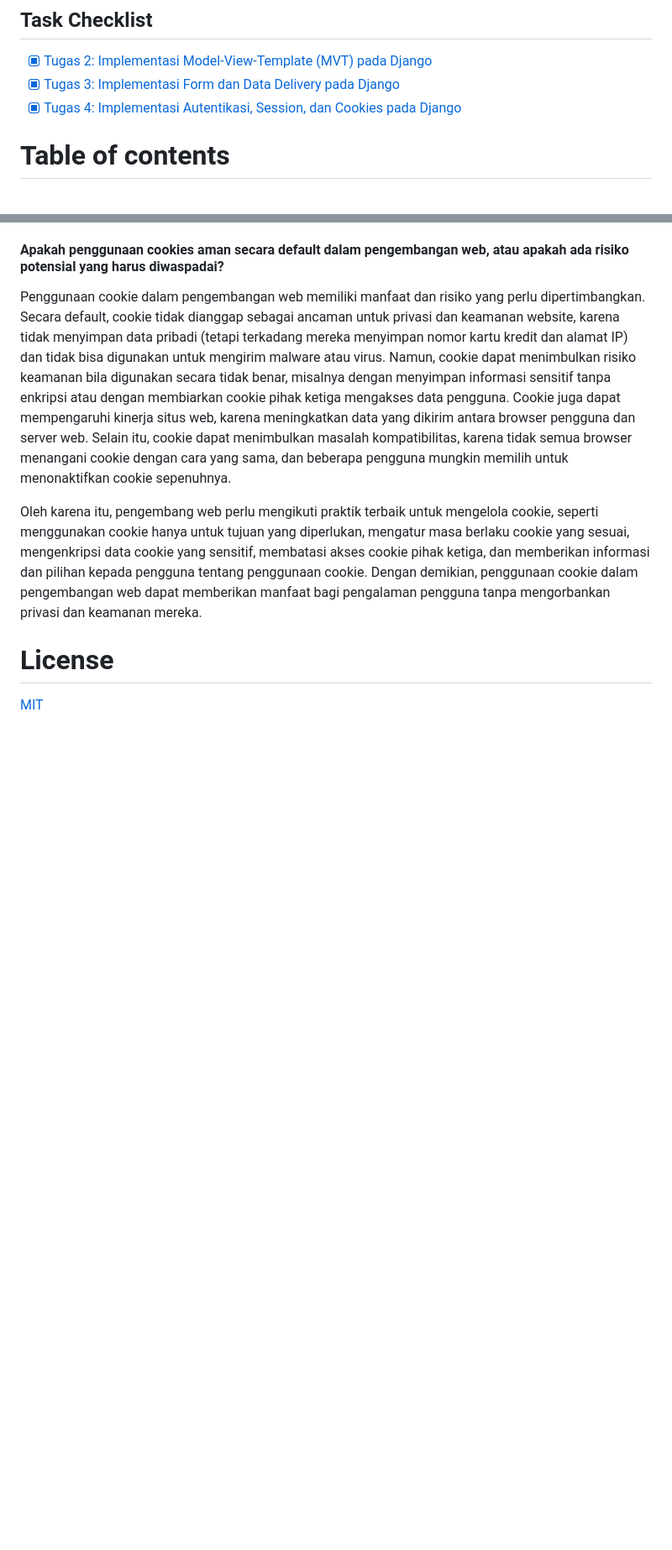
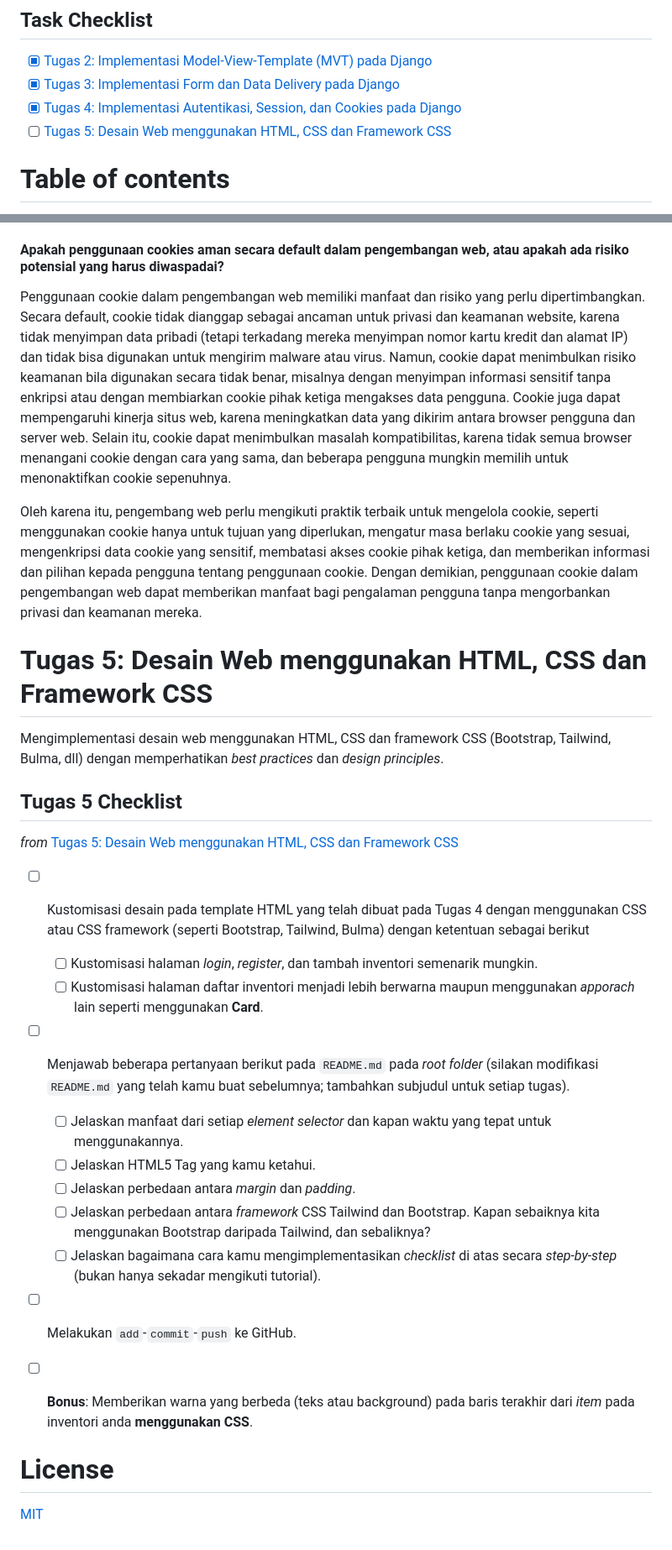
Before and after one commit to andhikapraa/yugioh-card, a Markdown page: README.md, 2 parts joined by grey strips. Shown at 84% size. Rendered like a GitHub page; blank space fills up the shorter version.

Commit message:
Initialisasi Tugas 5

```diff
--- a/README.md
+++ b/README.md
@@ -28,6 +28,7 @@ Screenshot:
 - [X] [Tugas 2: Implementasi Model-View-Template (MVT) pada Django](https://pbp-fasilkom-ui.github.io/ganjil-2024/assignments/individual/assignment-2)
 - [X] [Tugas 3: Implementasi Form dan Data Delivery pada Django](https://pbp-fasilkom-ui.github.io/ganjil-2024/assignments/individual/assignment-3)
 - [X] [Tugas 4: Implementasi Autentikasi, Session, dan Cookies pada Django](https://pbp-fasilkom-ui.github.io/ganjil-2024/assignments/individual/assignment-4)
+- [ ] [Tugas 5: Desain Web menggunakan HTML, CSS dan Framework CSS](https://pbp-fasilkom-ui.github.io/ganjil-2024/assignments/individual/assignment-5)
 
 # Table of contents
 
@@ -1404,6 +1405,27 @@ Penggunaan cookie dalam pengembangan web memiliki manfaat dan risiko yang perlu
 
 Oleh karena itu, pengembang web perlu mengikuti praktik terbaik untuk mengelola cookie, seperti menggunakan cookie hanya untuk tujuan yang diperlukan, mengatur masa berlaku cookie yang sesuai, mengenkripsi data cookie yang sensitif, membatasi akses cookie pihak ketiga, dan memberikan informasi dan pilihan kepada pengguna tentang penggunaan cookie. Dengan demikian, penggunaan cookie dalam pengembangan web dapat memberikan manfaat bagi pengalaman pengguna tanpa mengorbankan privasi dan keamanan mereka.
 
+
+# Tugas 5: Desain Web menggunakan HTML, CSS dan Framework CSS
+Mengimplementasi desain web menggunakan HTML, CSS dan framework CSS (Bootstrap, Tailwind, Bulma, dll) dengan memperhatikan *best practices* dan *design principles*.
+
+## Tugas 5 Checklist
+*from* [Tugas 5: Desain Web menggunakan HTML, CSS dan Framework CSS](https://pbp-fasilkom-ui.github.io/ganjil-2024/assignments/individual/assignment-5)
+- [ ] Kustomisasi desain pada template HTML yang telah dibuat pada Tugas 4 dengan menggunakan CSS atau CSS framework (seperti Bootstrap, Tailwind, Bulma) dengan ketentuan sebagai berikut
+    - [ ] Kustomisasi halaman *login*, *register*, dan tambah inventori semenarik mungkin.
+    - [ ] Kustomisasi halaman daftar inventori menjadi lebih berwarna maupun menggunakan *apporach* lain seperti menggunakan **Card**.
+
+- [ ] Menjawab beberapa pertanyaan berikut pada `README.md` pada *root folder* (silakan modifikasi `README.md` yang telah kamu buat sebelumnya; tambahkan subjudul untuk setiap tugas).
+    - [ ] Jelaskan manfaat dari setiap *element selector* dan kapan waktu yang tepat untuk menggunakannya.
+    - [ ] Jelaskan HTML5 Tag yang kamu ketahui.
+    - [ ] Jelaskan perbedaan antara *margin* dan *padding*.
+    - [ ] Jelaskan perbedaan antara *framework* CSS Tailwind dan Bootstrap. Kapan sebaiknya kita menggunakan Bootstrap daripada Tailwind, dan sebaliknya?
+    - [ ] Jelaskan bagaimana cara kamu mengimplementasikan *checklist* di atas secara *step-by-step* (bukan hanya sekadar mengikuti tutorial).
+- [ ] Melakukan `add`-`commit`-`push` ke GitHub.
+- [ ] **Bonus**: Memberikan warna yang berbeda (teks atau background) pada baris terakhir dari *item* pada inventori anda **menggunakan CSS**.
+
+
+
 # License
 
 [MIT](https://choosealicense.com/licenses/mit/)
```
